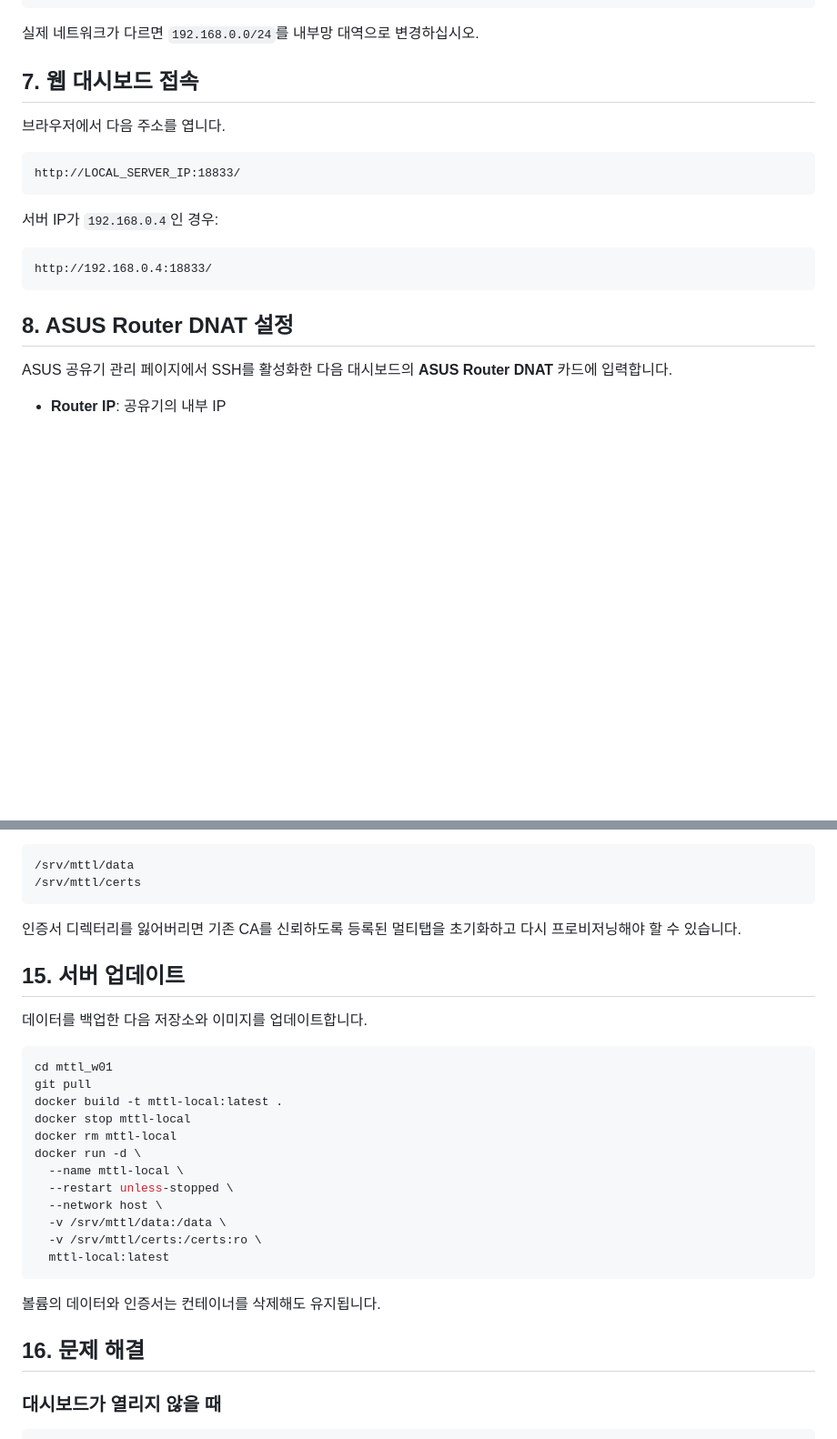
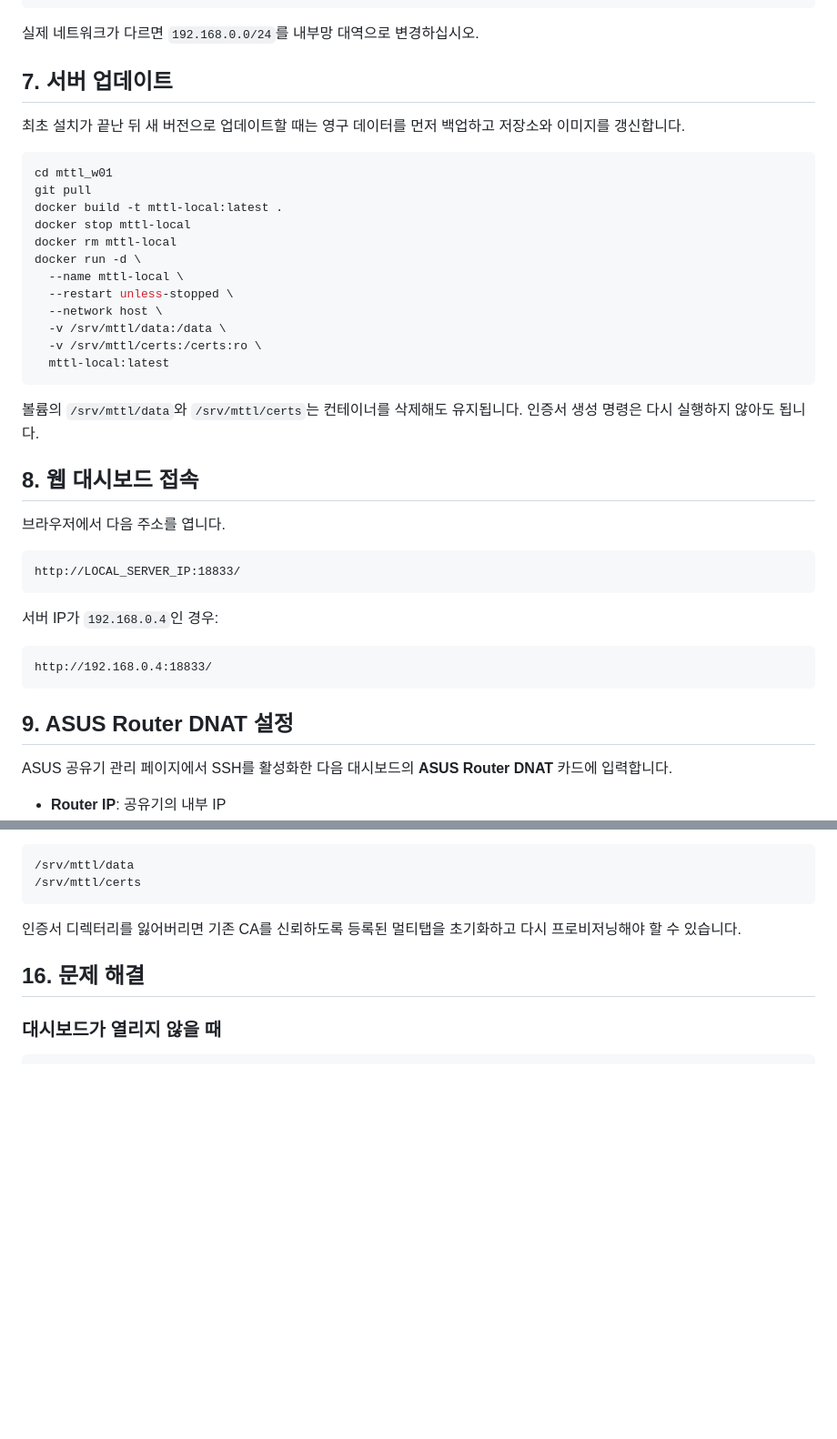
Before and after one commit to af950833/mttl_w01, a Markdown page: README.md, 2 parts joined by grey strips. Shown at 91% size. GitHub-like rendering; blank space fills up the shorter version.

````diff
--- a/README.md
+++ b/README.md
@@ -152,7 +152,28 @@ sudo ufw allow from 192.168.0.0/24 to any port 18833 proto tcp
 
 실제 네트워크가 다르면 `192.168.0.0/24`를 내부망 대역으로 변경하십시오.
 
-## 7. 웹 대시보드 접속
+## 7. 서버 업데이트
+
+최초 설치가 끝난 뒤 새 버전으로 업데이트할 때는 영구 데이터를 먼저 백업하고 저장소와 이미지를 갱신합니다.
+
+```bash
+cd mttl_w01
+git pull
+docker build -t mttl-local:latest .
+docker stop mttl-local
+docker rm mttl-local
+docker run -d \
+  --name mttl-local \
+  --restart unless-stopped \
+  --network host \
+  -v /srv/mttl/data:/data \
+  -v /srv/mttl/certs:/certs:ro \
+  mttl-local:latest
+```
+
+볼륨의 `/srv/mttl/data`와 `/srv/mttl/certs`는 컨테이너를 삭제해도 유지됩니다. 인증서 생성 명령은 다시 실행하지 않아도 됩니다.
+
+## 8. 웹 대시보드 접속
 
 브라우저에서 다음 주소를 엽니다.
 
@@ -166,7 +187,7 @@ http://LOCAL_SERVER_IP:18833/
 http://192.168.0.4:18833/
 ```
 
-## 8. ASUS Router DNAT 설정
+## 9. ASUS Router DNAT 설정
 
 ASUS 공유기 관리 페이지에서 SSH를 활성화한 다음 대시보드의 **ASUS Router DNAT** 카드에 입력합니다.
 
@@ -338,27 +359,6 @@ docker logs -f mttl-local
 ```
 
 인증서 디렉터리를 잃어버리면 기존 CA를 신뢰하도록 등록된 멀티탭을 초기화하고 다시 프로비저닝해야 할 수 있습니다.
-
-## 15. 서버 업데이트
-
-데이터를 백업한 다음 저장소와 이미지를 업데이트합니다.
-
-```bash
-cd mttl_w01
-git pull
-docker build -t mttl-local:latest .
-docker stop mttl-local
-docker rm mttl-local
-docker run -d \
-  --name mttl-local \
-  --restart unless-stopped \
-  --network host \
-  -v /srv/mttl/data:/data \
-  -v /srv/mttl/certs:/certs:ro \
-  mttl-local:latest
-```
-
-볼륨의 데이터와 인증서는 컨테이너를 삭제해도 유지됩니다.
 
 ## 16. 문제 해결
 
````
Also changed, not shown: other parts of README.md (+14 -6 lines).
